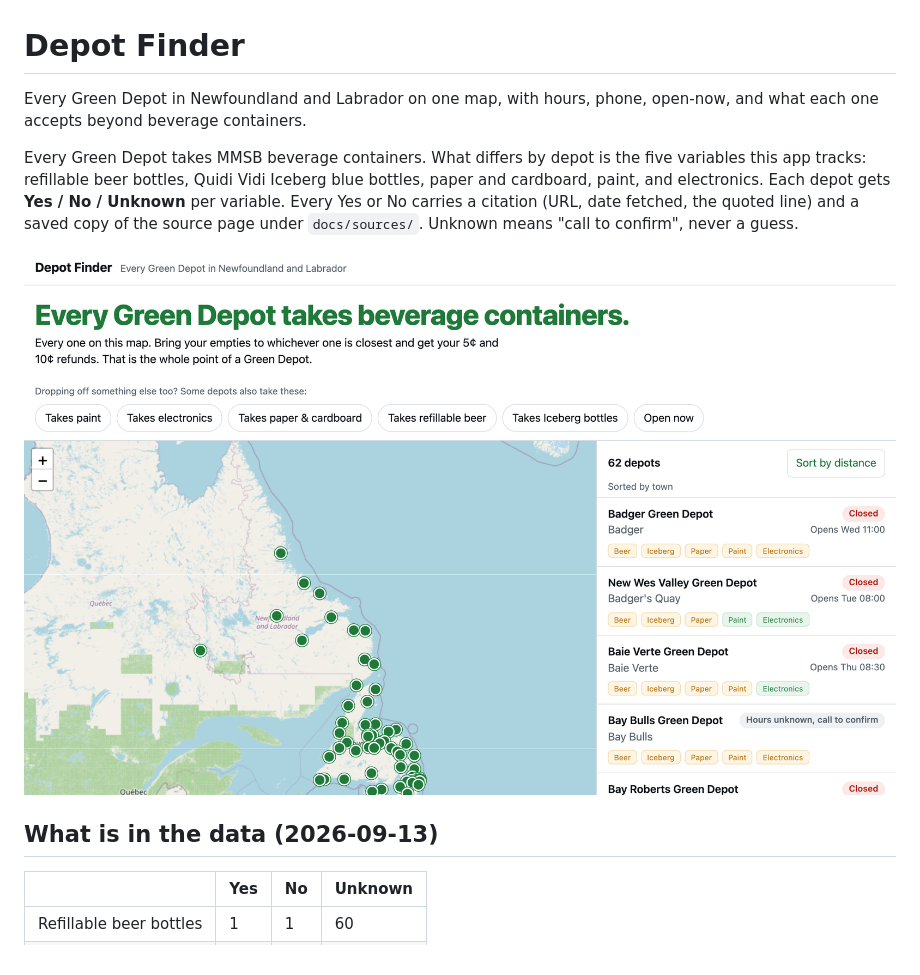
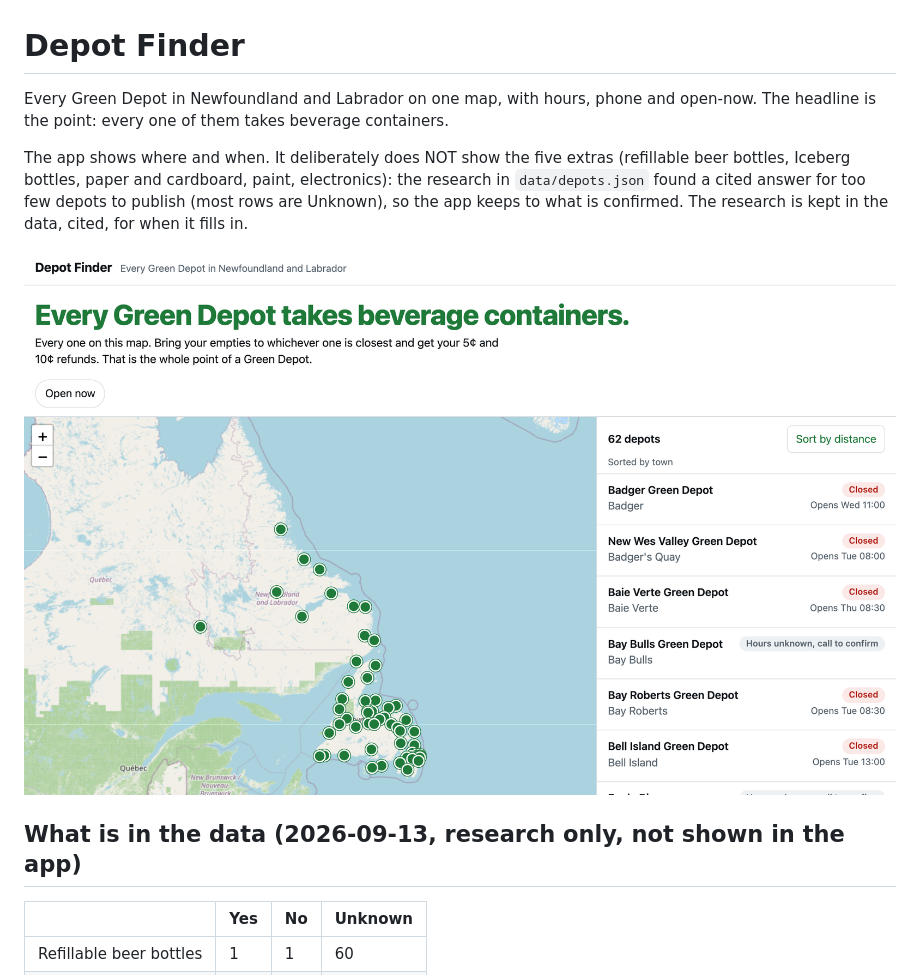
Before and after one commit to alexjpower74-create/depot-finder, a Markdown page: README.md, the part around the change. GitHub-like rendering; pictures changed too: docs/shots/map-desktop.png.

Commit message:
README + screenshots after removing the extras; gate 64/64 at 12da8bf

```diff
--- a/README.md
+++ b/README.md
@@ -1,12 +1,12 @@
 # Depot Finder
 
-Every Green Depot in Newfoundland and Labrador on one map, with hours, phone, open-now, and what each one accepts beyond beverage containers.
+Every Green Depot in Newfoundland and Labrador on one map, with hours, phone and open-now. The headline is the point: every one of them takes beverage containers.
 
-Every Green Depot takes MMSB beverage containers. What differs by depot is the five variables this app tracks: refillable beer bottles, Quidi Vidi Iceberg blue bottles, paper and cardboard, paint, and electronics. Each depot gets **Yes / No / Unknown** per variable. Every Yes or No carries a citation (URL, date fetched, the quoted line) and a saved copy of the source page under `docs/sources/`. Unknown means "call to confirm", never a guess.
+The app shows where and when. It deliberately does NOT show the five extras (refillable beer bottles, Iceberg bottles, paper and cardboard, paint, electronics): the research in `data/depots.json` found a cited answer for too few depots to publish (most rows are Unknown), so the app keeps to what is confirmed. The research is kept in the data, cited, for when it fills in.
 
 ![Depot Finder on desktop](docs/shots/map-desktop.png)
 
-## What is in the data (2026-09-13)
+## What is in the data (2026-09-13, research only, not shown in the app)
 
 | | Yes | No | Unknown |
 |---|---|---|---|
```
Also changed, not shown: docs/shots/apco-phone.png, docs/shots/map-phone.png.
